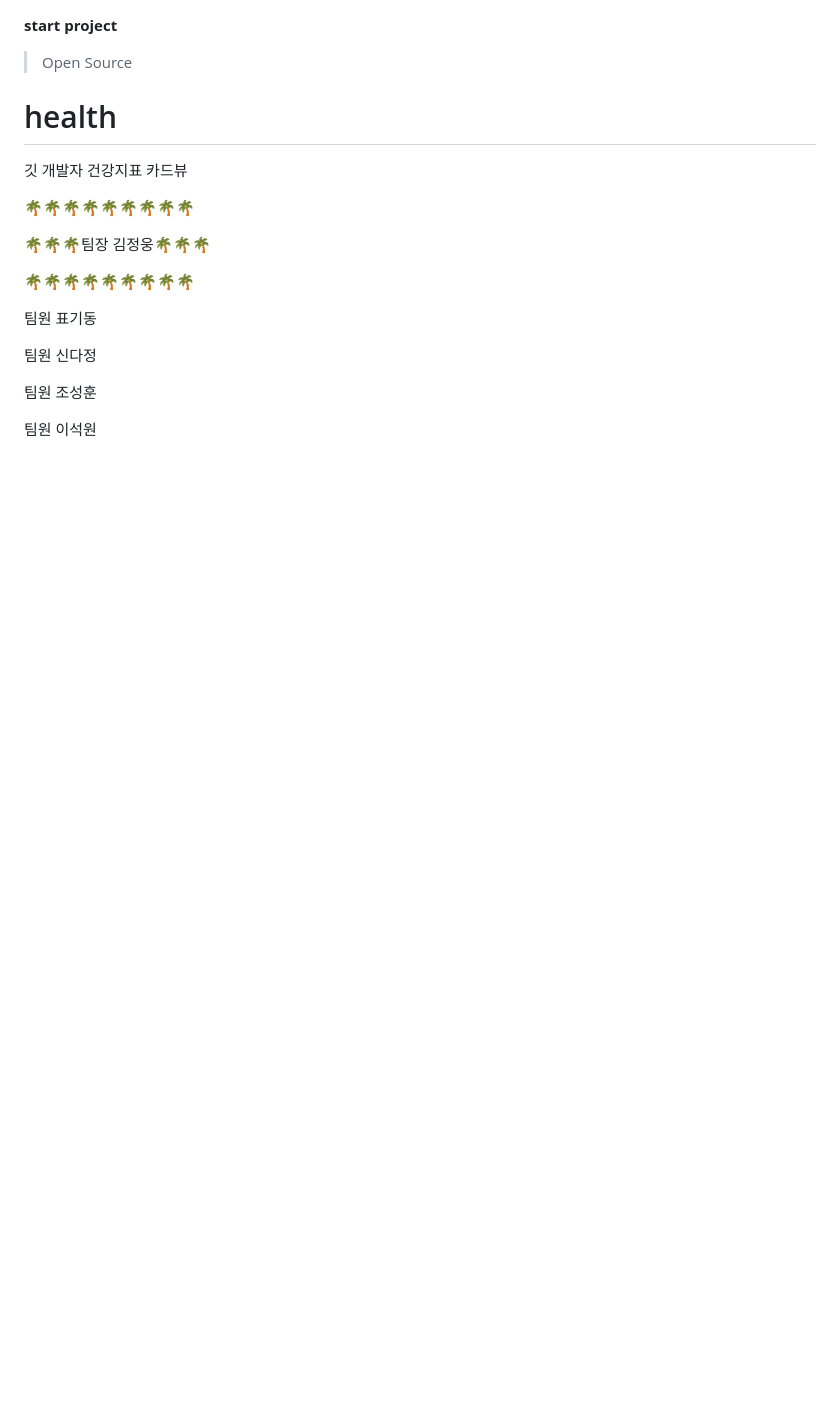
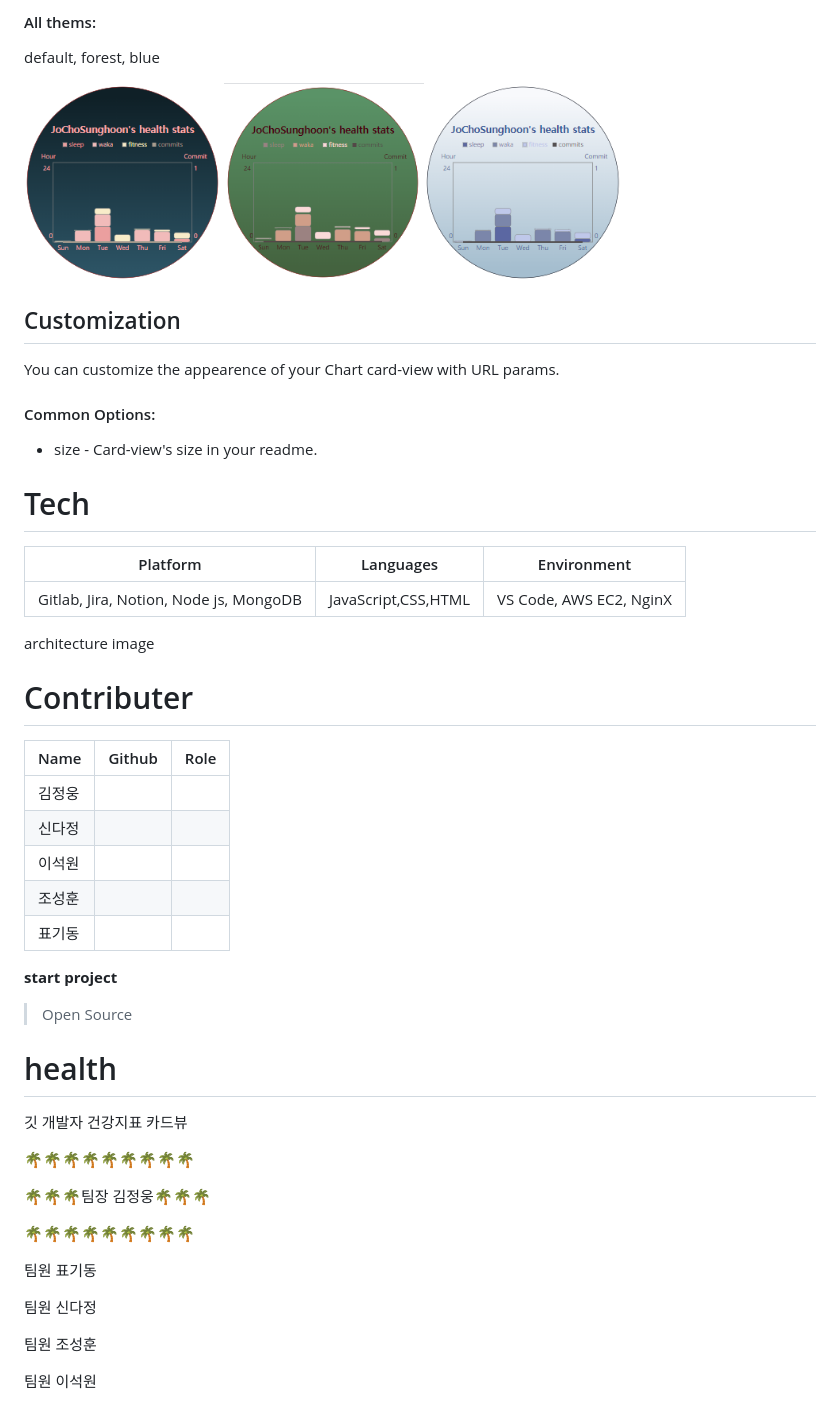
Before and after one commit to OpenCommit-H/github-readme-developer-health, a Markdown page: README.md, the part around the change printed below. Drawn GitHub-style; pictures changed too: README/blueChart.PNG (added), README/defaultChart.PNG (added), README/forestChart.PNG (added); blank space fills up the shorter version.

Commit message:
docs/csh/chart/readme: document project simply

```diff
--- a/README.md
+++ b/README.md
@@ -1,4 +81,51 @@
+#### All thems:
+
+default, forest, blue
+
+<img src="./README/defaultChart.PNG" alt="Github Readme Health Themes" width="200px"/><img src="./README/forestChart.PNG" alt="Github Readme Health Themes" width="200px"/><img src="./README/blueChart.PNG" alt="Github Readme Health Themes" width="200px"/>
+
+
+
+## Customization
+
+You can customize the appearence of your Chart card-view with URL params.
+
+#### Common Options:
+
+- size - Card-view's size in your readme.
+
+
+
+
+
+
+
+# Tech
+
+| Platform                               | Languages           | Environment             |
+| -------------------------------------- | ------------------- | ----------------------- |
+| Gitlab, Jira, Notion, Node js, MongoDB | JavaScript,CSS,HTML | VS Code, AWS EC2, NginX |
+
+architecture image
+
+
+
+# Contributer
+
+| Name   | Github | Role |
+| ------ | ------ | ---- |
+| 김정웅 |        |      |
+| 신다정 |        |      |
+| 이석원 |        |      |
+| 조성훈 |        |      |
+| 표기동 |        |      |
+
+
+
+
+
 __start project__
+
 > Open Source
 
 # health
```
Also changed, not shown: other parts of README.md (+80 -0 lines), README/gym.png (added).
